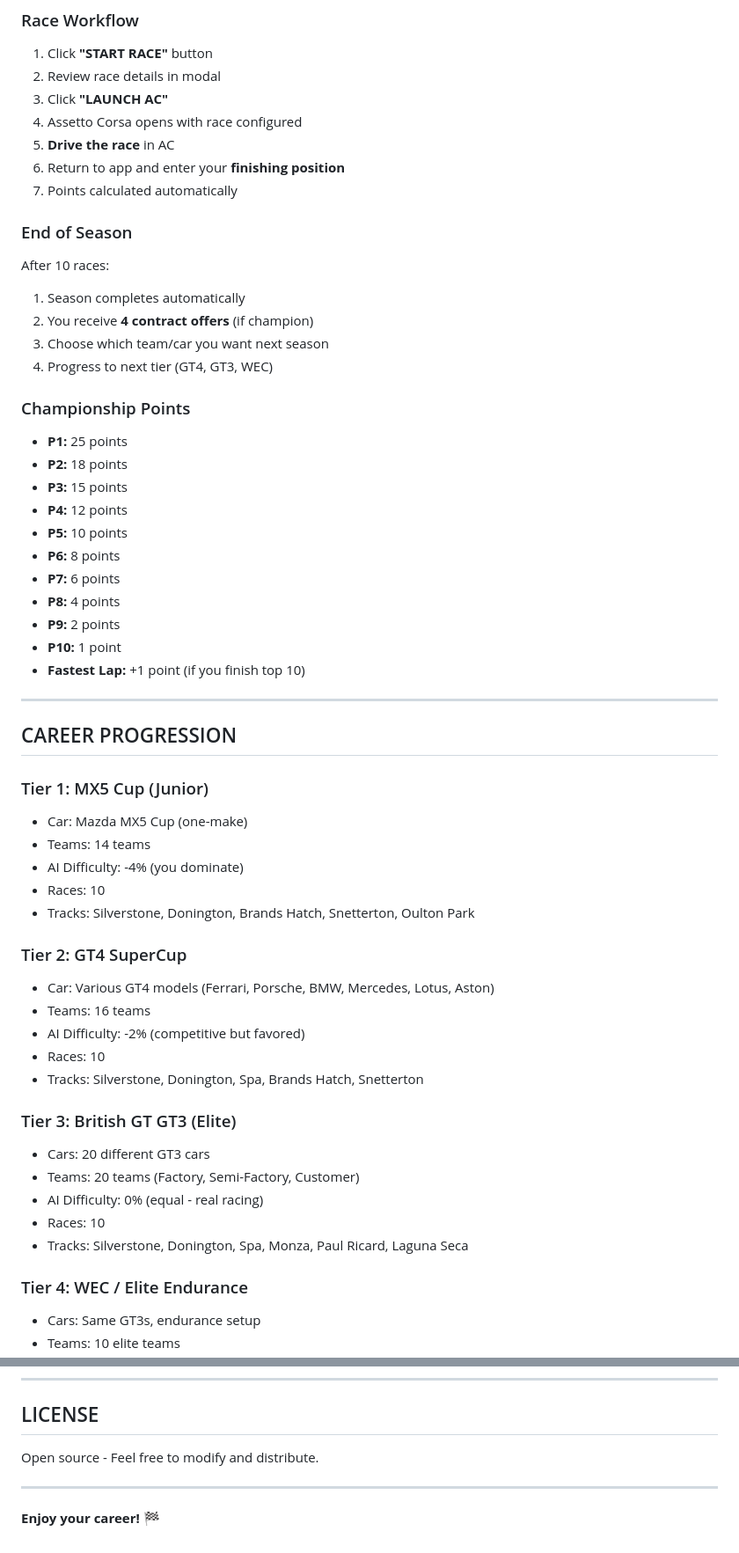
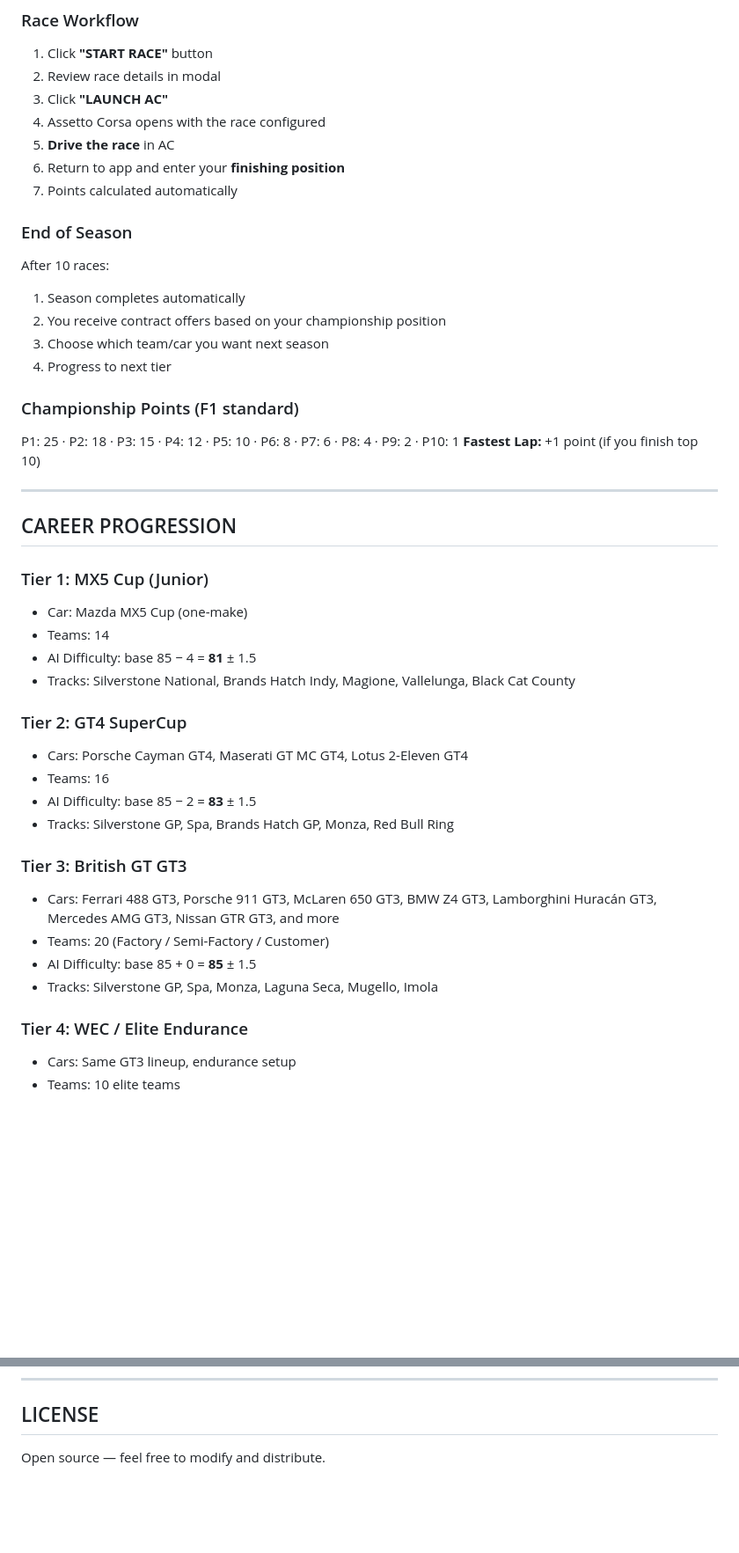
Before and after one commit to corveck79/ac-career-manager, a Markdown page: README.md, 2 parts joined by grey strips. Shown at 88% size. Drawn GitHub-style; blank space fills up the shorter version.

Commit message:
Fix README: correct AC path, team counts, tracks, remove EXE section
Co-Authored-By: Claude Sonnet 4.6 <noreply@anthropic.com>

```diff
--- a/README.md
+++ b/README.md
@@ -143,7 +114,7 @@ ac-career-app/
 1. Click **"START RACE"** button
 2. Review race details in modal
 3. Click **"LAUNCH AC"**
-4. Assetto Corsa opens with race configured
+4. Assetto Corsa opens with the race configured
 5. **Drive the race** in AC
 6. Return to app and enter your **finishing position**
 7. Points calculated automatically
@@ -151,22 +122,13 @@ ac-career-app/
 ### End of Season
 After 10 races:
 1. Season completes automatically
-2. You receive **4 contract offers** (if champion)
+2. You receive contract offers based on your championship position
 3. Choose which team/car you want next season
-4. Progress to next tier (GT4, GT3, WEC)
+4. Progress to next tier
 
-### Championship Points
-- **P1:** 25 points
-- **P2:** 18 points
-- **P3:** 15 points
-- **P4:** 12 points
-- **P5:** 10 points
-- **P6:** 8 points
-- **P7:** 6 points
-- **P8:** 4 points
-- **P9:** 2 points
-- **P10:** 1 point
-- **Fastest Lap:** +1 point (if you finish top 10)
+### Championship Points (F1 standard)
+P1: 25 · P2: 18 · P3: 15 · P4: 12 · P5: 10 · P6: 8 · P7: 6 · P8: 4 · P9: 2 · P10: 1
+**Fastest Lap:** +1 point (if you finish top 10)
 
 ---
 
@@ -174,25 +136,22 @@ After 10 races:
 
 ### Tier 1: MX5 Cup (Junior)
 - Car: Mazda MX5 Cup (one-make)
-- Teams: 14 teams
-- AI Difficulty: -4% (you dominate)
-- Races: 10
-- Tracks: Silverstone, Donington, Brands Hatch, Snetterton, Oulton Park
+- Teams: 14
+- AI Difficulty: base 85 − 4 = **81** ± 1.5
+- Tracks: Silverstone National, Brands Hatch Indy, Magione, Vallelunga, Black Cat County
 
 ### Tier 2: GT4 SuperCup
-- Car: Various GT4 models (Ferrari, Porsche, BMW, Mercedes, Lotus, Aston)
-- Teams: 16 teams
-- AI Difficulty: -2% (competitive but favored)
-- Races: 10
-- Tracks: Silverstone, Donington, Spa, Brands Hatch, Snetterton
+- Cars: Porsche Cayman GT4, Maserati GT MC GT4, Lotus 2-Eleven GT4
+- Teams: 16
+- AI Difficulty: base 85 − 2 = **83** ± 1.5
+- Tracks: Silverstone GP, Spa, Brands Hatch GP, Monza, Red Bull Ring
 
-### Tier 3: British GT GT3 (Elite)
-- Cars: 20 different GT3 cars
-- Teams: 20 teams (Factory, Semi-Factory, Customer)
-- AI Difficulty: 0% (equal - real racing)
-- Races: 10
-- Tracks: Silverstone, Donington, Spa, Monza, Paul Ricard, Laguna Seca
+### Tier 3: British GT GT3
+- Cars: Ferrari 488 GT3, Porsche 911 GT3, McLaren 650 GT3, BMW Z4 GT3, Lamborghini Huracán GT3, Mercedes AMG GT3, Nissan GTR GT3, and more
+- Teams: 20 (Factory / Semi-Factory / Customer)
+- AI Difficulty: base 85 + 0 = **85** ± 1.5
+- Tracks: Silverstone GP, Spa, Monza, Laguna Seca, Mugello, Imola
 
 ### Tier 4: WEC / Elite Endurance
-- Cars: Same GT3s, endurance setup
+- Cars: Same GT3 lineup, endurance setup
 - Teams: 10 elite teams
@@ -338,8 +192,4 @@ This is a community project. For issues:
 
 ## LICENSE
 
-Open source - Feel free to modify and distribute.
-
----
-
-**Enjoy your career! 🏁**
+Open source — feel free to modify and distribute.
```
Also changed, not shown: other parts of README.md (+41 -175 lines).
